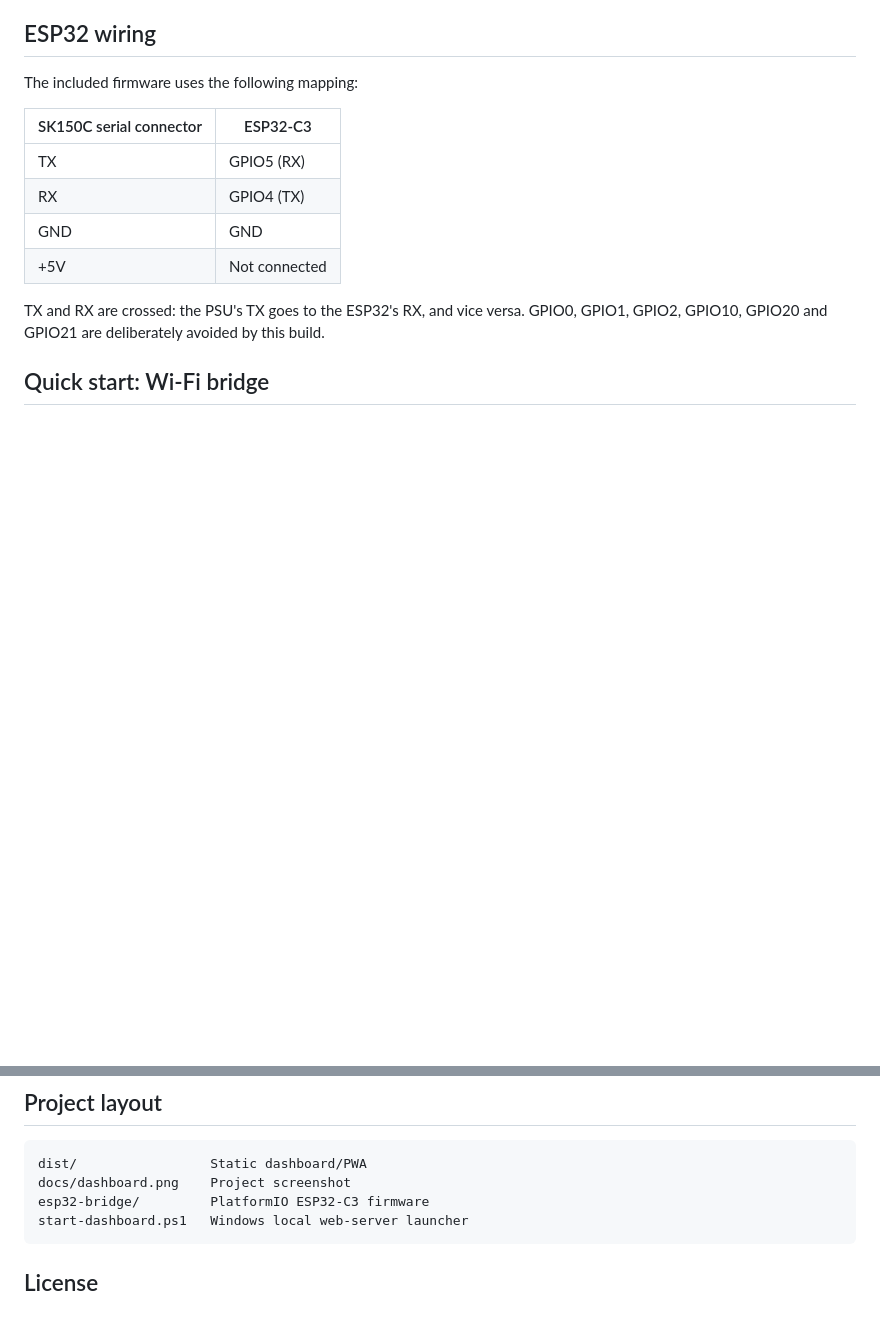
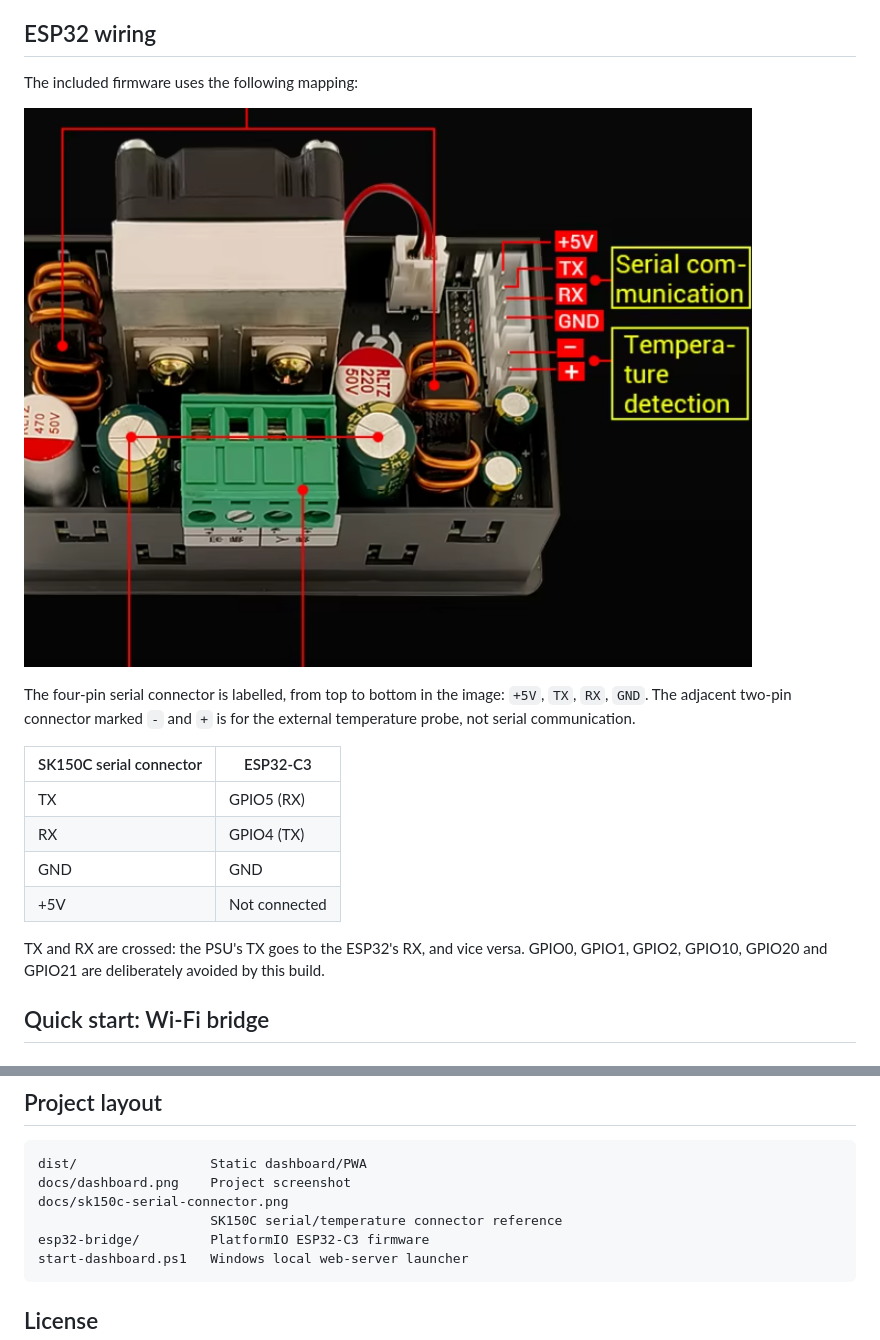
Before and after one commit to dannyb131/sk150c-bench-console, a Markdown page: README.md, 2 parts joined by grey strips. GitHub-like rendering; pictures changed too: docs/sk150c-serial-connector.png (added); blank space fills up the shorter version.

Commit message:
Add SK150C connector pinout image

````diff
--- a/README.md
+++ b/README.md
@@ -45,6 +45,10 @@ Monitor live voltage, current, power and temperature; graph and export telemetry
 ## ESP32 wiring
 
 The included firmware uses the following mapping:
+
+![SK150C serial communication and temperature connector pinout](docs/sk150c-serial-connector.png)
+
+The four-pin serial connector is labelled, from top to bottom in the image: `+5V`, `TX`, `RX`, `GND`. The adjacent two-pin connector marked `-` and `+` is for the external temperature probe, not serial communication.
 
 | SK150C serial connector | ESP32-C3 |
 |---|---|
@@ -163,6 +167,8 @@ Hard-refresh the dashboard (`Ctrl+F5`) so the newest JavaScript replaces any old
 ```text
 dist/                 Static dashboard/PWA
 docs/dashboard.png    Project screenshot
+docs/sk150c-serial-connector.png
+                      SK150C serial/temperature connector reference
 esp32-bridge/         PlatformIO ESP32-C3 firmware
 start-dashboard.ps1   Windows local web-server launcher
 ```
````
